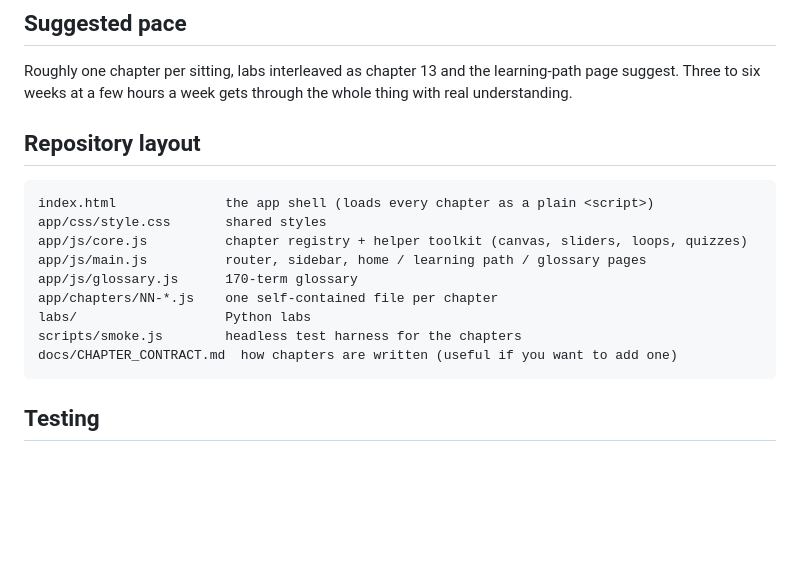
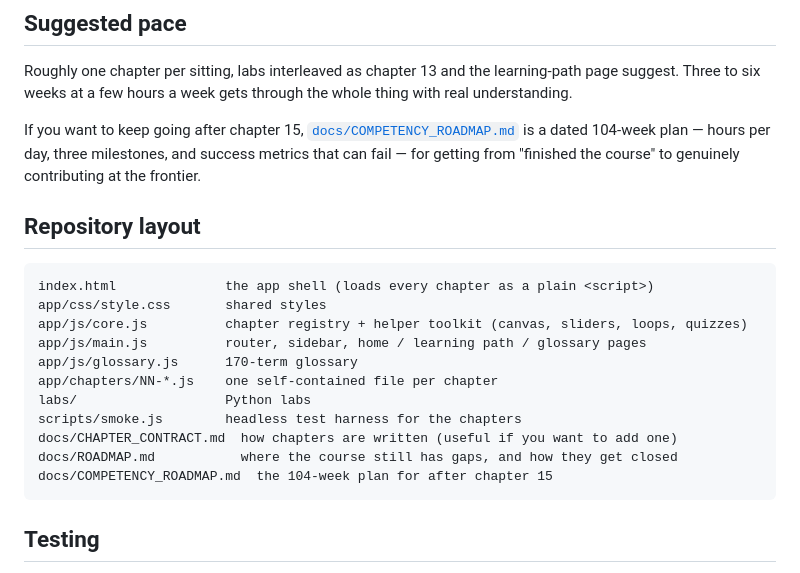
Before and after one commit to Binkl69/zero-to-agi, a Markdown page: README.md, the part around the change. Drawn GitHub-style; blank space fills up the shorter version.

````diff
--- a/README.md
+++ b/README.md
@@ -67,6 +67,10 @@ See [labs/README.md](labs/README.md) for the full guide, expected runtimes and w
 Roughly one chapter per sitting, labs interleaved as chapter 13 and the learning-path page suggest.
 Three to six weeks at a few hours a week gets through the whole thing with real understanding.
 
+If you want to keep going after chapter 15, [`docs/COMPETENCY_ROADMAP.md`](docs/COMPETENCY_ROADMAP.md)
+is a dated 104-week plan — hours per day, three milestones, and success metrics that can fail —
+for getting from "finished the course" to genuinely contributing at the frontier.
+
 ## Repository layout
 
 ```
@@ -79,6 +83,8 @@ app/chapters/NN-*.js    one self-contained file per chapter
 labs/                   Python labs
 scripts/smoke.js        headless test harness for the chapters
 docs/CHAPTER_CONTRACT.md  how chapters are written (useful if you want to add one)
+docs/ROADMAP.md           where the course still has gaps, and how they get closed
+docs/COMPETENCY_ROADMAP.md  the 104-week plan for after chapter 15
 ```
 
 ## Testing
````
Also changed, not shown: docs/COMPETENCY_ROADMAP.md (added, +473 -0 lines), docs/ROADMAP.md (+3 -0 lines).
